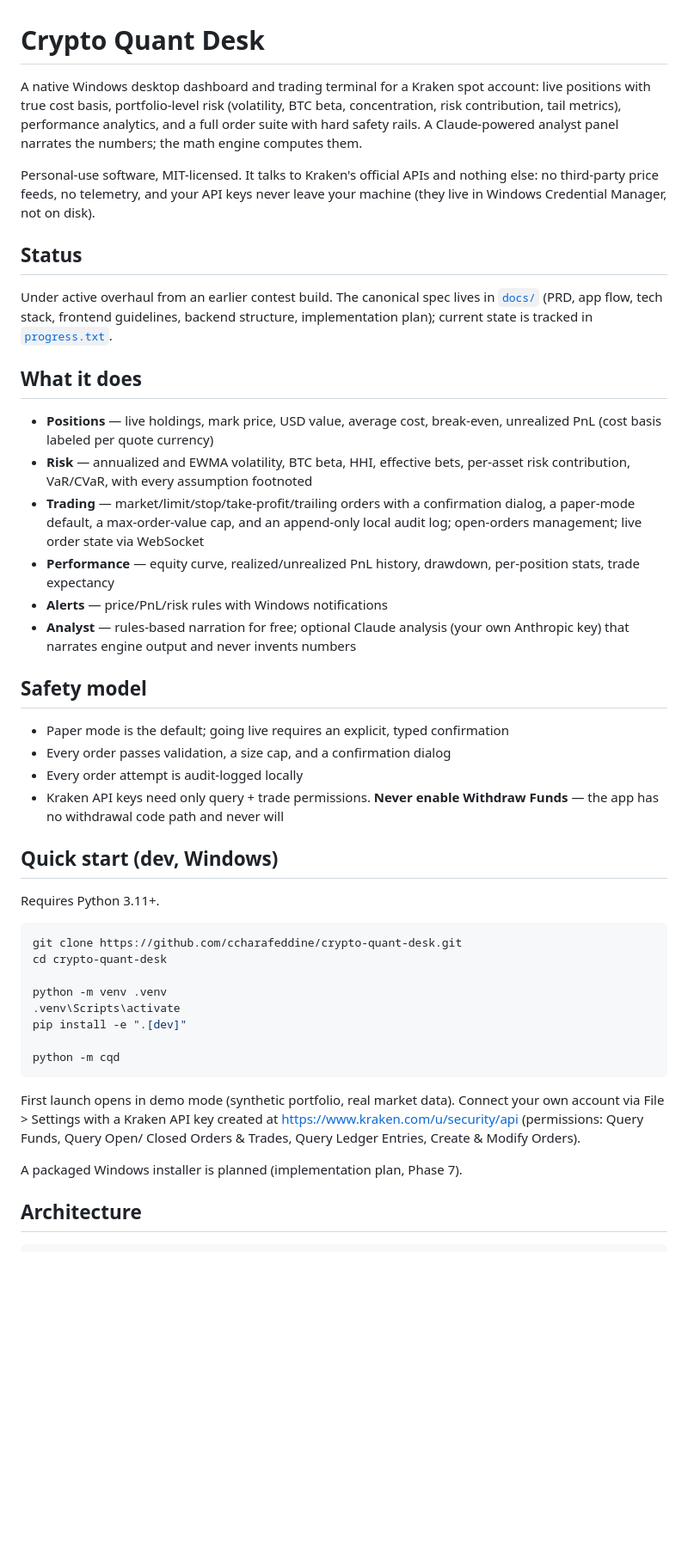
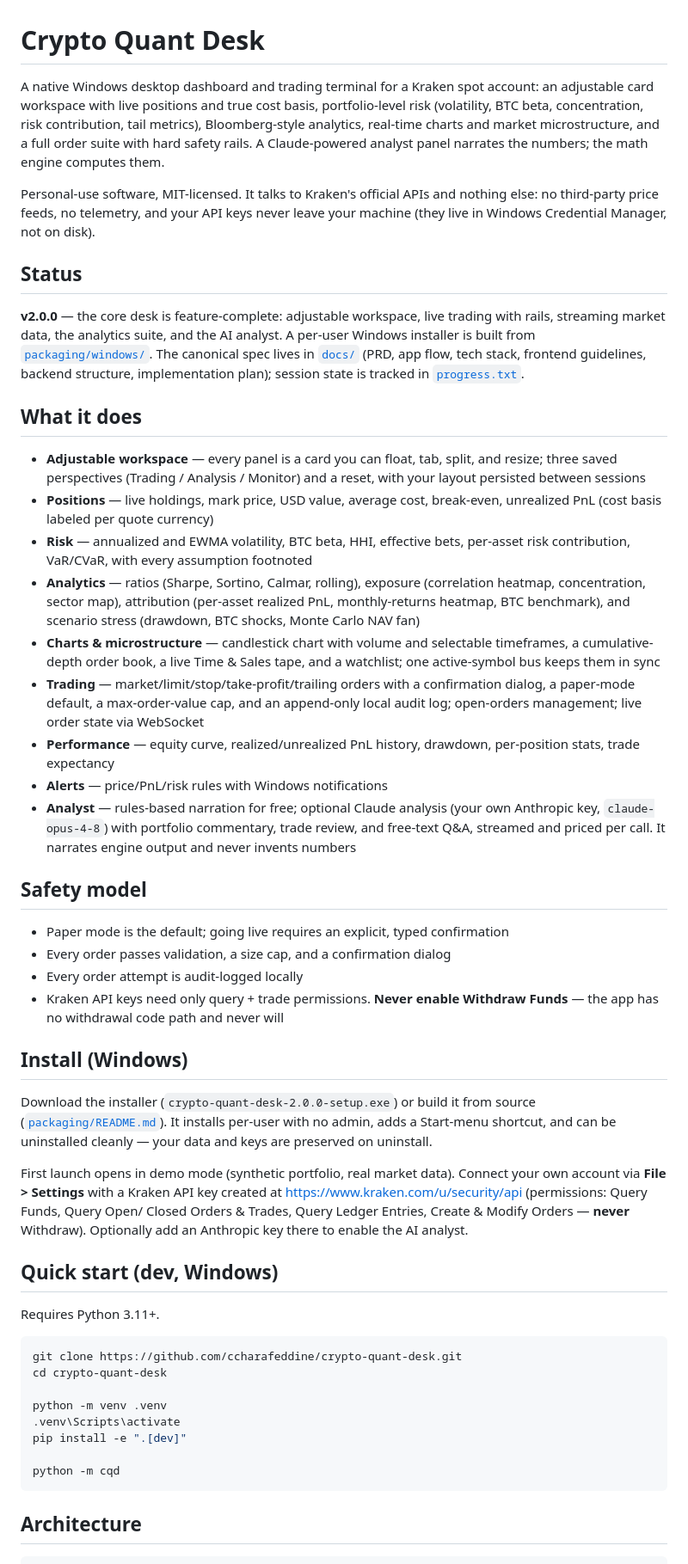
Before and after one commit to ccharafeddine/crypto-quant-desk, a Markdown page: README.md, the part around one of its changes. Shown at 86% size. Rendered like a GitHub page; blank space fills up the shorter version.

Commit message:
Refresh README for v2.0.0
Document the adjustable card workspace, the analytics suite, charts and market
microstructure, and the expanded AI analyst. Replace the "installer planned"
note with the built per-user Windows installer, and lead the install section
with it. Mark status as v2.0.0, core feature-complete.

Co-Authored-By: Claude Opus 4.8 (1M context) <noreply@anthropic.com>

````diff
--- a/README.md
+++ b/README.md
@@ -1,9 +1,10 @@
 # Crypto Quant Desk
 
 A native Windows desktop dashboard and trading terminal for a Kraken spot
-account: live positions with true cost basis, portfolio-level risk (volatility,
-BTC beta, concentration, risk contribution, tail metrics), performance
-analytics, and a full order suite with hard safety rails. A Claude-powered
+account: an adjustable card workspace with live positions and true cost basis,
+portfolio-level risk (volatility, BTC beta, concentration, risk contribution,
+tail metrics), Bloomberg-style analytics, real-time charts and market
+microstructure, and a full order suite with hard safety rails. A Claude-powered
 analyst panel narrates the numbers; the math engine computes them.
 
 Personal-use software, MIT-licensed. It talks to Kraken's official APIs and
@@ -12,17 +13,30 @@ leave your machine (they live in Windows Credential Manager, not on disk).
 
 ## Status
 
-Under active overhaul from an earlier contest build. The canonical spec lives in
+**v2.0.0** — the core desk is feature-complete: adjustable workspace, live
+trading with rails, streaming market data, the analytics suite, and the AI
+analyst. A per-user Windows installer is built from
+[`packaging/windows/`](packaging/windows/). The canonical spec lives in
 [`docs/`](docs/) (PRD, app flow, tech stack, frontend guidelines, backend
-structure, implementation plan); current state is tracked in
+structure, implementation plan); session state is tracked in
 [`progress.txt`](progress.txt).
 
 ## What it does
 
+- **Adjustable workspace** — every panel is a card you can float, tab, split, and
+  resize; three saved perspectives (Trading / Analysis / Monitor) and a reset,
+  with your layout persisted between sessions
 - **Positions** — live holdings, mark price, USD value, average cost,
   break-even, unrealized PnL (cost basis labeled per quote currency)
 - **Risk** — annualized and EWMA volatility, BTC beta, HHI, effective bets,
   per-asset risk contribution, VaR/CVaR, with every assumption footnoted
+- **Analytics** — ratios (Sharpe, Sortino, Calmar, rolling), exposure
+  (correlation heatmap, concentration, sector map), attribution (per-asset
+  realized PnL, monthly-returns heatmap, BTC benchmark), and scenario stress
+  (drawdown, BTC shocks, Monte Carlo NAV fan)
+- **Charts & microstructure** — candlestick chart with volume and selectable
+  timeframes, a cumulative-depth order book, a live Time & Sales tape, and a
+  watchlist; one active-symbol bus keeps them in sync
 - **Trading** — market/limit/stop/take-profit/trailing orders with a
   confirmation dialog, a paper-mode default, a max-order-value cap, and an
   append-only local audit log; open-orders management; live order state via
@@ -30,8 +44,10 @@ structure, implementation plan); current state is tracked in
 - **Performance** — equity curve, realized/unrealized PnL history, drawdown,
   per-position stats, trade expectancy
 - **Alerts** — price/PnL/risk rules with Windows notifications
-- **Analyst** — rules-based narration for free; optional Claude analysis
-  (your own Anthropic key) that narrates engine output and never invents numbers
+- **Analyst** — rules-based narration for free; optional Claude analysis (your
+  own Anthropic key, `claude-opus-4-8`) with portfolio commentary, trade review,
+  and free-text Q&A, streamed and priced per call. It narrates engine output and
+  never invents numbers
 
 ## Safety model
 
@@ -40,6 +56,19 @@ structure, implementation plan); current state is tracked in
 - Every order attempt is audit-logged locally
 - Kraken API keys need only query + trade permissions. **Never enable
   Withdraw Funds** — the app has no withdrawal code path and never will
+
+## Install (Windows)
+
+Download the installer (`crypto-quant-desk-2.0.0-setup.exe`) or build it from
+source ([`packaging/README.md`](packaging/README.md)). It installs per-user with
+no admin, adds a Start-menu shortcut, and can be uninstalled cleanly — your data
+and keys are preserved on uninstall.
+
+First launch opens in demo mode (synthetic portfolio, real market data). Connect
+your own account via **File > Settings** with a Kraken API key created at
+https://www.kraken.com/u/security/api (permissions: Query Funds, Query Open/
+Closed Orders & Trades, Query Ledger Entries, Create & Modify Orders — **never**
+Withdraw). Optionally add an Anthropic key there to enable the AI analyst.
 
 ## Quick start (dev, Windows)
 
@@ -56,13 +85,6 @@ pip install -e ".[dev]"
 python -m cqd
 ```
 
-First launch opens in demo mode (synthetic portfolio, real market data). Connect
-your own account via File > Settings with a Kraken API key created at
-https://www.kraken.com/u/security/api (permissions: Query Funds, Query Open/
-Closed Orders & Trades, Query Ledger Entries, Create & Modify Orders).
-
-A packaged Windows installer is planned (implementation plan, Phase 7).
-
 ## Architecture
 
 ```
````
Also changed, not shown: other parts of README.md (+2 -2 lines).
